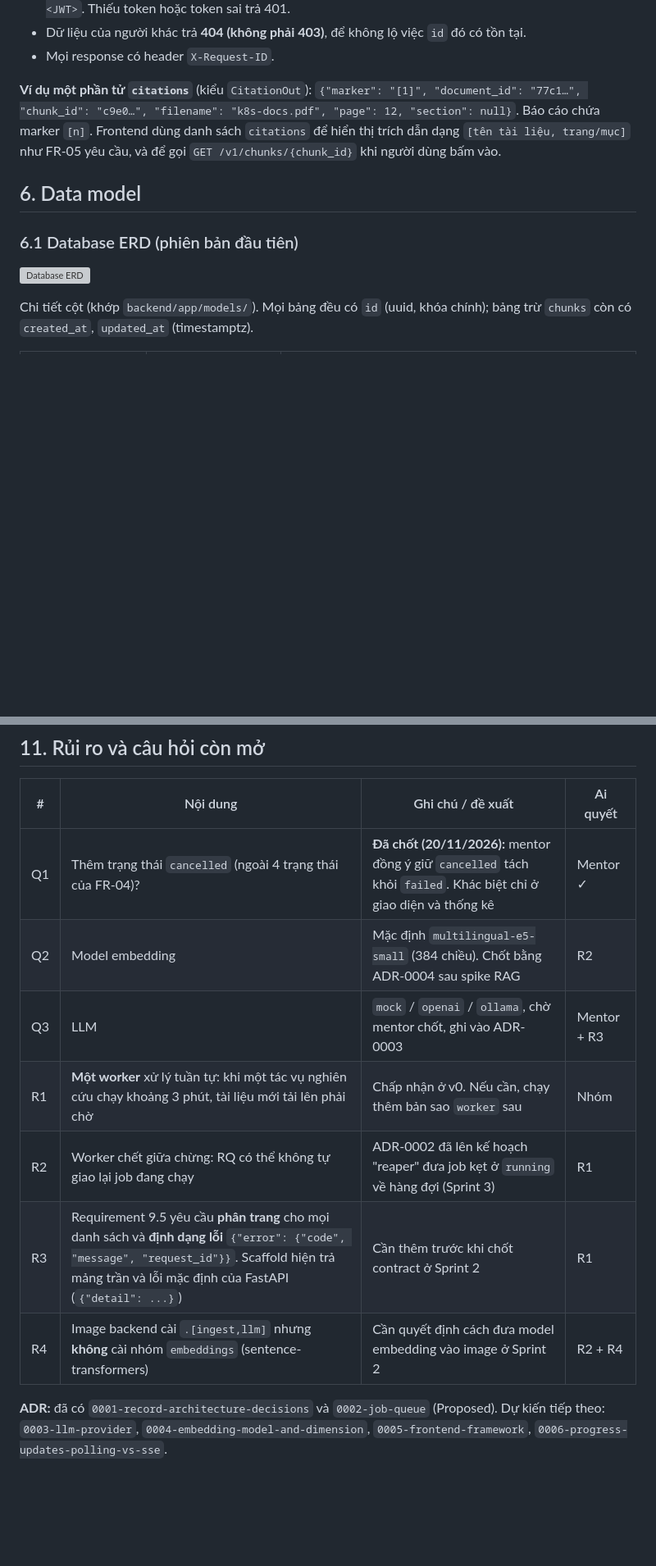
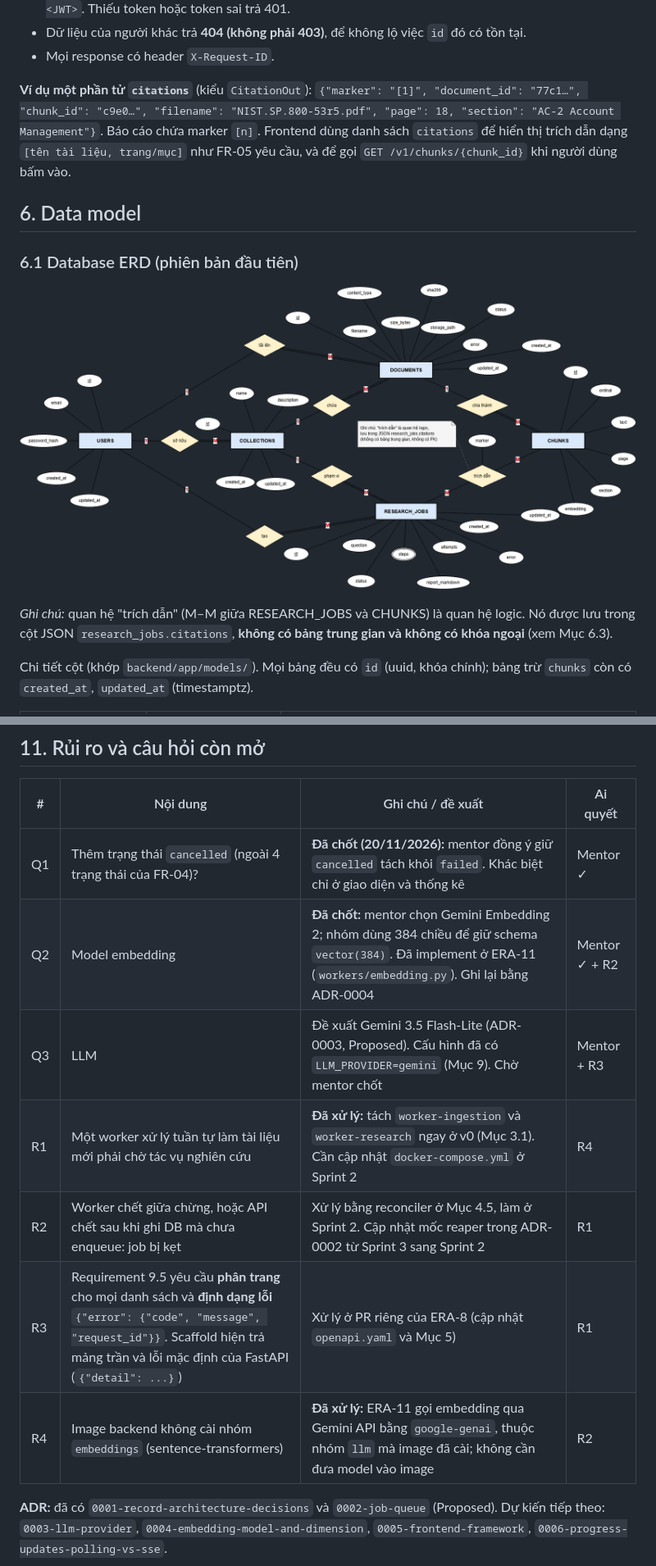
Before and after one commit to mliotlab/task_grp_intern261, a Markdown page: enterprise-research-agent/docs/DESIGN.md, 2 parts joined by grey strips. Shown at 82% size. Rendered like a GitHub page; pictures changed too: enterprise-research-agent/docs/diagrams/ERD.drawio.png; blank space fills up the shorter version; grey boxes are pictures that could not be loaded.

Commit message:
docs(era): ERA-7 update system architecture and database ERD

```diff
--- a/enterprise-research-agent/docs/DESIGN.md
+++ b/enterprise-research-agent/docs/DESIGN.md
@@ -231,13 +271,15 @@ Contract đầy đủ nằm ở [`api/openapi.yaml`](api/openapi.yaml). File nà
 - Dữ liệu của người khác trả **404 (không phải 403)**, để không lộ việc `id` đó có tồn tại.
 - Mọi response có header `X-Request-ID`.
 
-**Ví dụ một phần tử `citations`** (kiểu `CitationOut`): `{"marker": "[1]", "document_id": "77c1…", "chunk_id": "c9e0…", "filename": "k8s-docs.pdf", "page": 12, "section": null}`. Báo cáo chứa marker `[n]`. Frontend dùng danh sách `citations` để hiển thị trích dẫn dạng `[tên tài liệu, trang/mục]` như FR-05 yêu cầu, và để gọi `GET /v1/chunks/{chunk_id}` khi người dùng bấm vào.
+**Ví dụ một phần tử `citations`** (kiểu `CitationOut`): `{"marker": "[1]", "document_id": "77c1…", "chunk_id": "c9e0…", "filename": "NIST.SP.800-53r5.pdf", "page": 18, "section": "AC-2 Account Management"}`. Báo cáo chứa marker `[n]`. Frontend dùng danh sách `citations` để hiển thị trích dẫn dạng `[tên tài liệu, trang/mục]` như FR-05 yêu cầu, và để gọi `GET /v1/chunks/{chunk_id}` khi người dùng bấm vào.
 
 ## 6. Data model
 
 ### 6.1 Database ERD (phiên bản đầu tiên)
 
-![Database ERD](.\diagrams\ERD.drawio.png)
+![Database ERD](diagrams/ERD.drawio.png)
+
+*Ghi chú:* quan hệ "trích dẫn" (M–M giữa RESEARCH_JOBS và CHUNKS) là quan hệ logic. Nó được lưu trong cột JSON `research_jobs.citations`, **không có bảng trung gian và không có khóa ngoại** (xem Mục 6.3).
 
 Chi tiết cột (khớp `backend/app/models/`). Mọi bảng đều có `id` (uuid, khóa chính); bảng trừ `chunks` còn có `created_at`, `updated_at` (timestamptz).
 
@@ -330,12 +373,12 @@ Bảng dưới đây cho biết cách chứng minh từng yêu cầu. Test case
 | # | Nội dung | Ghi chú / đề xuất | Ai quyết |
 |---|---|---|---|
 | Q1 | Thêm trạng thái `cancelled` (ngoài 4 trạng thái của FR-04)? | **Đã chốt (20/11/2026):** mentor đồng ý giữ `cancelled` tách khỏi `failed`. Khác biệt chỉ ở giao diện và thống kê | Mentor ✓ |
-| Q2 | Model embedding | Mặc định `multilingual-e5-small` (384 chiều). Chốt bằng ADR-0004 sau spike RAG | R2 |
-| Q3 | LLM | `mock` / `openai` / `ollama`, chờ mentor chốt, ghi vào ADR-0003 | Mentor + R3 |
-| R1 | **Một worker** xử lý tuần tự: khi một tác vụ nghiên cứu chạy khoảng 3 phút, tài liệu mới tải lên phải chờ | Chấp nhận ở v0. Nếu cần, chạy thêm bản sao `worker` sau | Nhóm |
-| R2 | Worker chết giữa chừng: RQ có thể không tự giao lại job đang chạy | ADR-0002 đã lên kế hoạch "reaper" đưa job kẹt ở `running` về hàng đợi (Sprint 3) | R1 |
-| R3 | Requirement 9.5 yêu cầu **phân trang** cho mọi danh sách và **định dạng lỗi** `{"error": {"code", "message", "request_id"}}`. Scaffold hiện trả mảng trần và lỗi mặc định của FastAPI (`{"detail": ...}`) | Cần thêm trước khi chốt contract ở Sprint 2 | R1 |
-| R4 | Image backend cài `.[ingest,llm]` nhưng **không** cài nhóm `embeddings` (sentence-transformers) | Cần quyết định cách đưa model embedding vào image ở Sprint 2 | R2 + R4 |
+| Q2 | Model embedding | **Đã chốt:** mentor chọn Gemini Embedding 2; nhóm dùng 384 chiều để giữ schema `vector(384)`. Đã implement ở ERA-11 (`workers/embedding.py`). Ghi lại bằng ADR-0004 | Mentor ✓ + R2 |
+| Q3 | LLM | Đề xuất Gemini 3.5 Flash-Lite (ADR-0003, Proposed). Cấu hình đã có `LLM_PROVIDER=gemini` (Mục 9). Chờ mentor chốt | Mentor + R3 |
+| R1 | Một worker xử lý tuần tự làm tài liệu mới phải chờ tác vụ nghiên cứu | **Đã xử lý:** tách `worker-ingestion` và `worker-research` ngay ở v0 (Mục 3.1). Cần cập nhật `docker-compose.yml` ở Sprint 2 | R4 |
+| R2 | Worker chết giữa chừng, hoặc API chết sau khi ghi DB mà chưa enqueue: job bị kẹt | Xử lý bằng reconciler ở Mục 4.5, làm ở Sprint 2. Cập nhật mốc reaper trong ADR-0002 từ Sprint 3 sang Sprint 2 | R1 |
+| R3 | Requirement 9.5 yêu cầu **phân trang** cho mọi danh sách và **định dạng lỗi** `{"error": {"code", "message", "request_id"}}`. Scaffold hiện trả mảng trần và lỗi mặc định của FastAPI (`{"detail": ...}`) | Xử lý ở PR riêng của ERA-8 (cập nhật `openapi.yaml` và Mục 5) | R1 |
+| R4 | Image backend không cài nhóm `embeddings` (sentence-transformers) | **Đã xử lý:** ERA-11 gọi embedding qua Gemini API bằng `google-genai`, thuộc nhóm `llm` mà image đã cài; không cần đưa model vào image | R2 |
 
 **ADR:** đã có `0001-record-architecture-decisions` và `0002-job-queue` (Proposed). Dự kiến tiếp theo: `0003-llm-provider`, `0004-embedding-model-and-dimension`, `0005-frontend-framework`, `0006-progress-updates-polling-vs-sse`.
 
```
Also changed, not shown: other parts of enterprise-research-agent/docs/DESIGN.md (+69 -28 lines).
